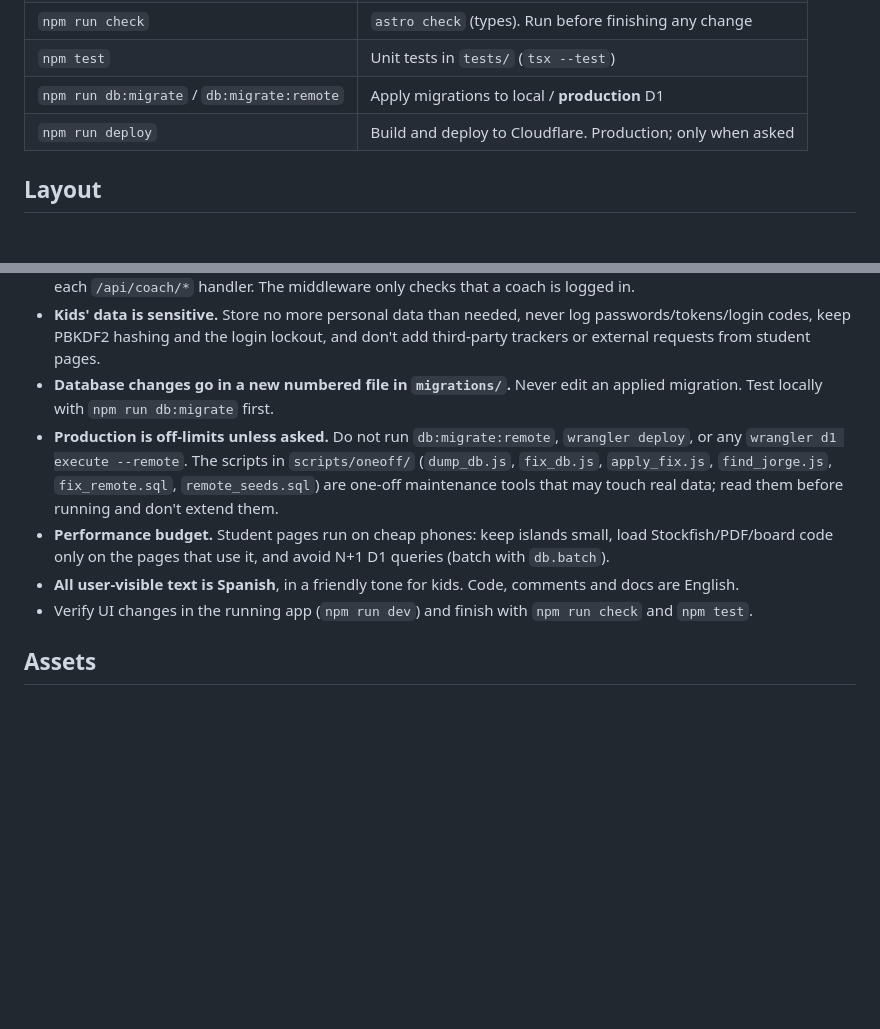
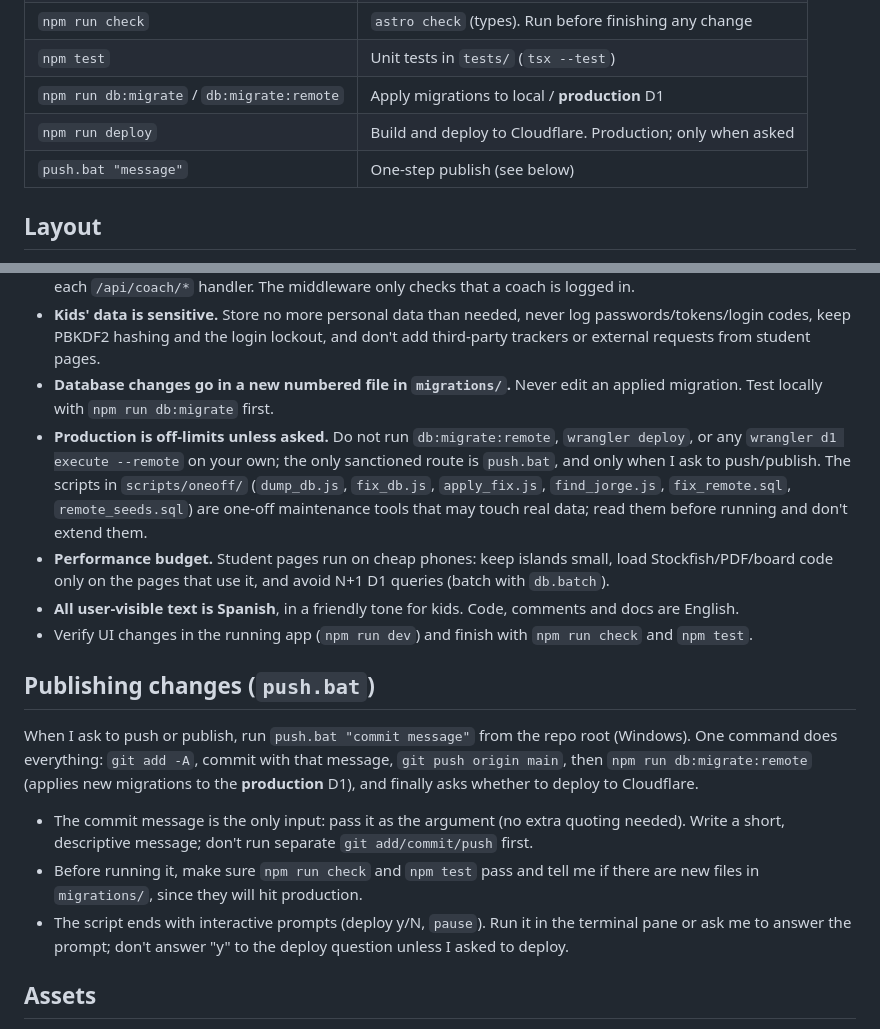
Before and after one commit to jorgem27/chesskids, a Markdown page: AGENTS.md, 2 parts joined by grey strips. Rendered like a GitHub page; blank space fills up the shorter version.

Commit message:
Document push.bat workflow for agents
Co-Authored-By: Claude Sonnet 5.5 <noreply@anthropic.com>

```diff
--- a/AGENTS.md
+++ b/AGENTS.md
@@ -19,6 +19,7 @@ Gamified chess-learning platform for kids (5–15), modeled after Duolingo: cont
 | `npm test` | Unit tests in `tests/` (`tsx --test`) |
 | `npm run db:migrate` / `db:migrate:remote` | Apply migrations to local / **production** D1 |
 | `npm run deploy` | Build and deploy to Cloudflare. Production; only when asked |
+| `push.bat "message"` | One-step publish (see below) |
 
 ## Layout
 
@@ -56,10 +57,18 @@ To add a new game type, use the `add-game-mode` skill (metadata in `meta.ts` →
 - **Authorization lives on the server.** Check the coach's role/permission (`class_permissions`, `club_coaches`) in each `/api/coach/*` handler. The middleware only checks that a coach is logged in.
 - **Kids' data is sensitive.** Store no more personal data than needed, never log passwords/tokens/login codes, keep PBKDF2 hashing and the login lockout, and don't add third-party trackers or external requests from student pages.
 - **Database changes go in a new numbered file in `migrations/`.** Never edit an applied migration. Test locally with `npm run db:migrate` first.
-- **Production is off-limits unless asked.** Do not run `db:migrate:remote`, `wrangler deploy`, or any `wrangler d1 execute --remote`. The scripts in `scripts/oneoff/` (`dump_db.js`, `fix_db.js`, `apply_fix.js`, `find_jorge.js`, `fix_remote.sql`, `remote_seeds.sql`) are one-off maintenance tools that may touch real data; read them before running and don't extend them.
+- **Production is off-limits unless asked.** Do not run `db:migrate:remote`, `wrangler deploy`, or any `wrangler d1 execute --remote` on your own; the only sanctioned route is `push.bat`, and only when I ask to push/publish. The scripts in `scripts/oneoff/` (`dump_db.js`, `fix_db.js`, `apply_fix.js`, `find_jorge.js`, `fix_remote.sql`, `remote_seeds.sql`) are one-off maintenance tools that may touch real data; read them before running and don't extend them.
 - **Performance budget.** Student pages run on cheap phones: keep islands small, load Stockfish/PDF/board code only on the pages that use it, and avoid N+1 D1 queries (batch with `db.batch`).
 - **All user-visible text is Spanish**, in a friendly tone for kids. Code, comments and docs are English.
 - Verify UI changes in the running app (`npm run dev`) and finish with `npm run check` and `npm test`.
+
+## Publishing changes (`push.bat`)
+
+When I ask to push or publish, run `push.bat "commit message"` from the repo root (Windows). One command does everything: `git add -A`, commit with that message, `git push origin main`, then `npm run db:migrate:remote` (applies new migrations to the **production** D1), and finally asks whether to deploy to Cloudflare.
+
+- The commit message is the only input: pass it as the argument (no extra quoting needed). Write a short, descriptive message; don't run separate `git add/commit/push` first.
+- Before running it, make sure `npm run check` and `npm test` pass and tell me if there are new files in `migrations/`, since they will hit production.
+- The script ends with interactive prompts (deploy y/N, `pause`). Run it in the terminal pane or ask me to answer the prompt; don't answer "y" to the deploy question unless I asked to deploy.
 
 ## Assets
 
```
Also changed, not shown: 1 other file.
